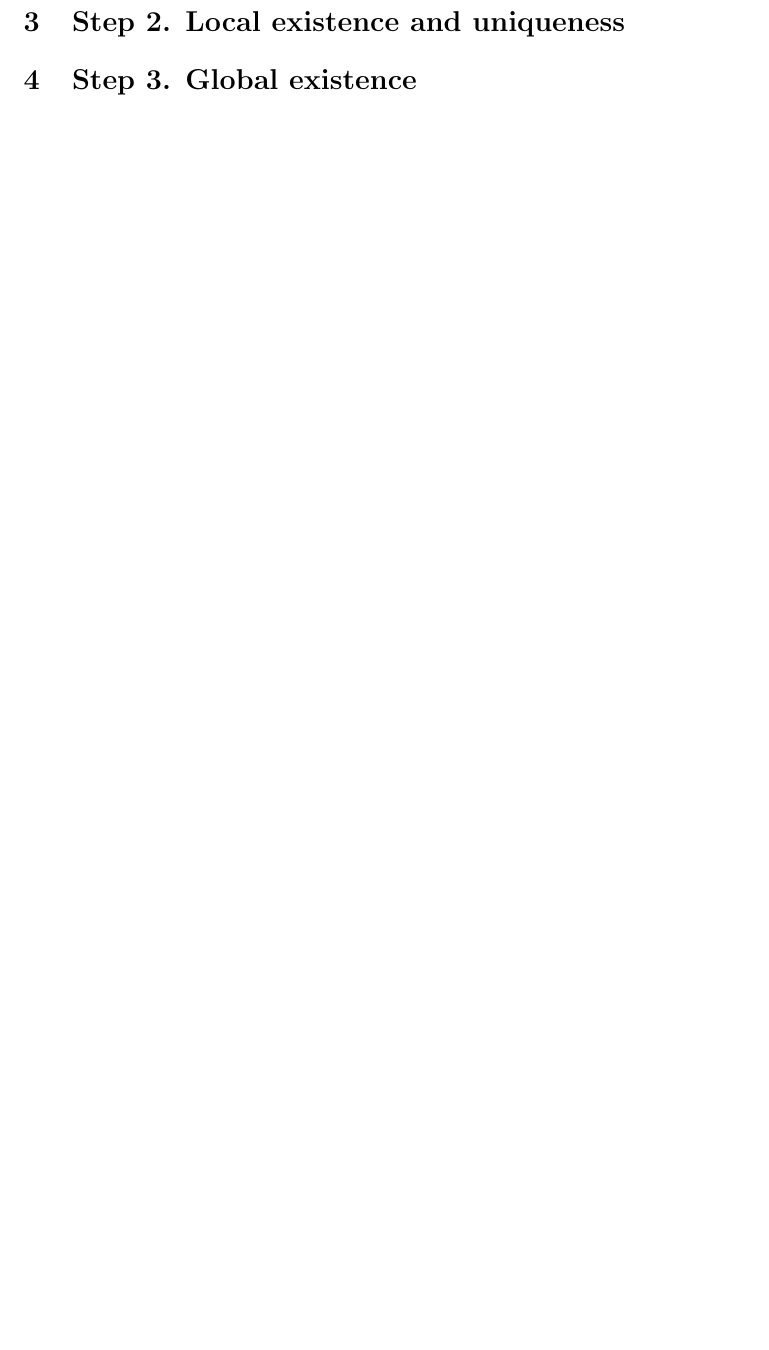
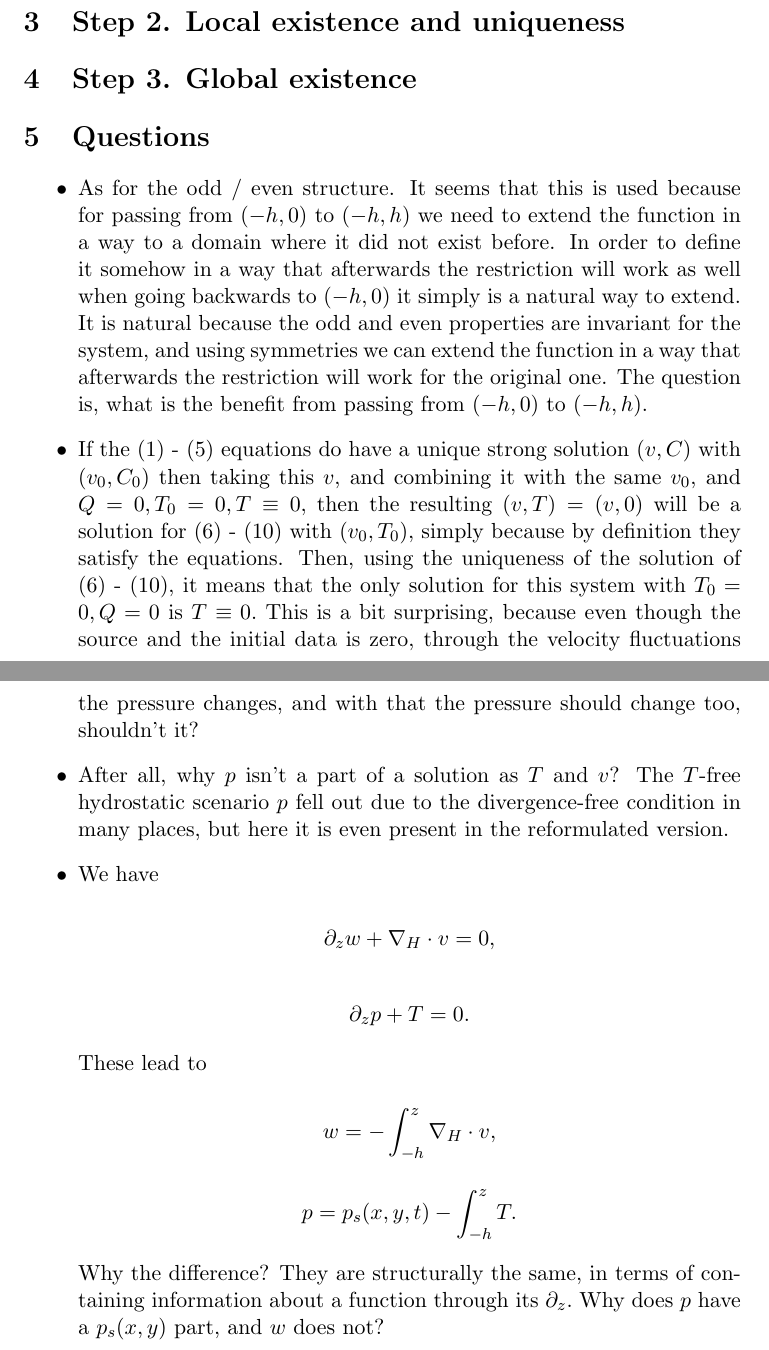
Before and after one commit to msjuhasznora/mathsgitrepo, a LaTeX paper (year_four/downwind-matching-part2/downwind-matching-part2-strong-conv-existence.tex): part of page 5 of 5 before the commit and two parts of pages 6 and 7 of 7 after it, the two joined at a grey line, cut so that both start at the same text, the shorter picture padded with empty space. Compiled offline with pdfLaTeX.

```diff
--- a/year_four/downwind-matching-part2/downwind-matching-part2-strong-conv-existence.tex
+++ b/year_four/downwind-matching-part2/downwind-matching-part2-strong-conv-existence.tex
@@ -141,4 +173,30 @@
 
 \section{Step 3. Global existence}
 
+\section{Questions}
+
+\begin{itemize}
+
+  \item As for the odd / even structure. It seems that this is used because for passing from $(-h, 0)$ to $(-h, h)$ we need to extend the function in a way to a domain where it did not exist before. In order to define it somehow in a way that afterwards the restriction will work as well when going backwards to $(-h, 0)$ it simply is a natural way to extend. It is natural because the odd and even properties are invariant for the system, and using symmetries we can extend the function in a way that afterwards the restriction will work for the original one. The question is, what is the benefit from passing from $(-h, 0)$ to $(-h, h).$
+
+  \item If the (\ref{HNSC1-dw}) - (\ref{HNSC5-dw}) equations do have a unique strong solution $(v, C)$ with $(v_0, C_0)$ then taking this $v$, and combining it with the same $v_0$, and $Q = 0, T_0 = 0, T \equiv 0,$ then the resulting $(v,T) = (v,0)$ will be a solution for (\ref{HNSC1-T}) - (\ref{HNSC5-T}) with $(v_0, T_0),$ simply because by definition they satisfy the equations. Then, using the uniqueness of the solution of (\ref{HNSC1-T}) - (\ref{HNSC5-T}), it means that the only solution for this system with $T_0 = 0, Q = 0$ is $T \equiv 0.$ This is a bit surprising, because even though the source and the initial data is zero, through the velocity fluctuations the pressure changes, and with that the pressure should change too, shouldn't it?
+
+  \item After all, why $p$ isn't a part of a solution as $T$ and $v$? The $T$-free hydrostatic scenario $p$ fell out due to the divergence-free condition in many places, but here it is even present in the reformulated version.
+
+  \item We have
+
+    $$\partial_z w + \nabla_H \cdot v = 0,$$
+
+    $$ \partial_z p + T = 0.$$
+
+  These lead to
+
+    $$ w = - \int_{-h}^z \nabla_H \cdot v, $$
+
+    $$ p = p_s(x,y,t) - \int_{-h}^z T .$$
+
+Why the difference? They are structurally the same, in terms of containing information about a function through its $\partial_z.$ Why does $p$ have a $p_s(x,y)$ part, and $w$ does not?
+
+\end{itemize}
+
 \end{document}
```
Also changed, not shown: year_four/downwind-matching-part2/downwind-matching-part2-strong-conv-existence.tex (34 more changed lines).
